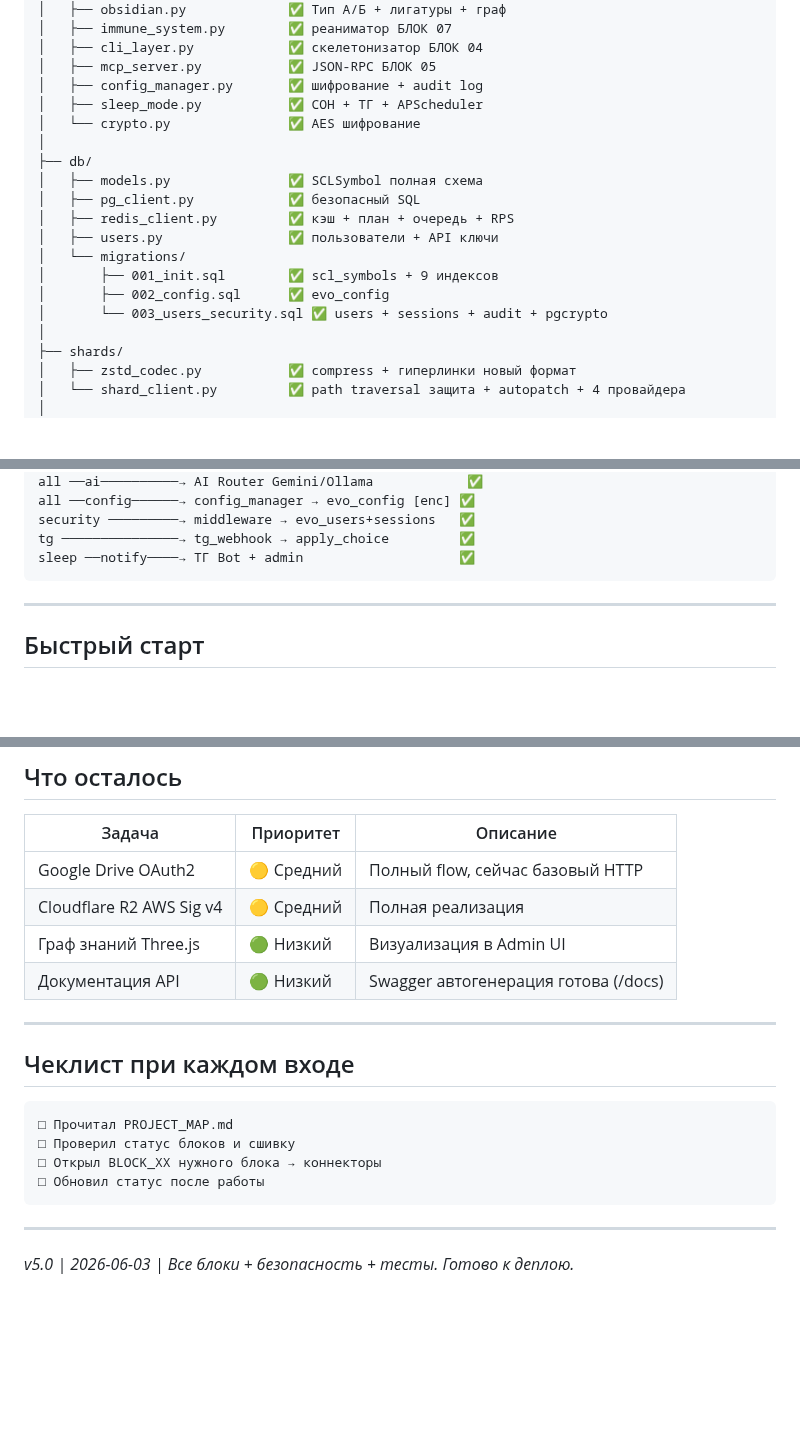
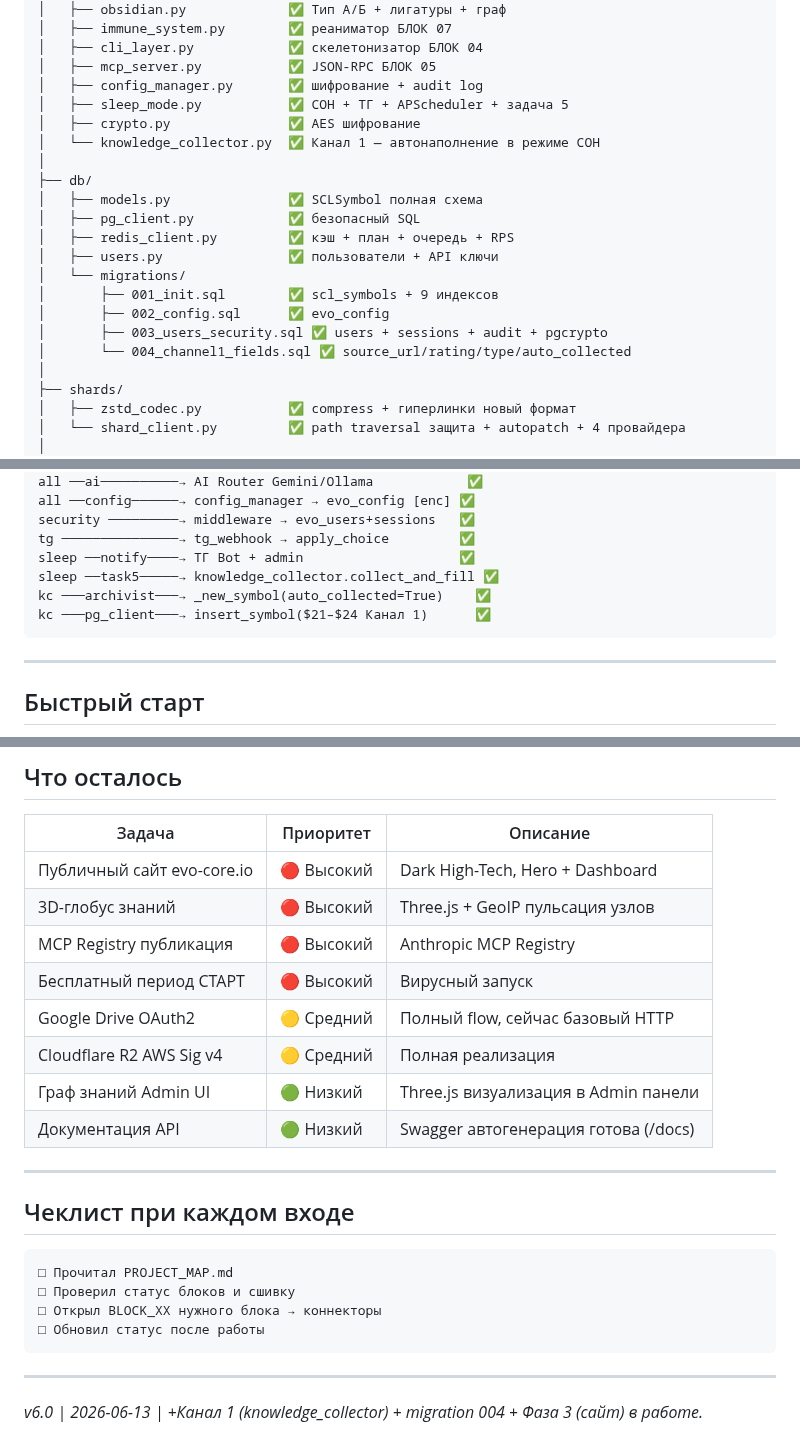
Before and after one commit to OneDimon/EVO_core, a Markdown page: PROJECT_MAP.md, 3 parts joined by grey strips. Drawn GitHub-style; blank space fills up the shorter version.

Commit message:
docs: PROJECT_MAP v6.0 — knowledge_collector, migration 004, Канал 1 сшивка, Фаза 3 в работе

````diff
--- a/PROJECT_MAP.md
+++ b/PROJECT_MAP.md
@@ -39,8 +39,9 @@ evo-core/
 │   ├── cli_layer.py            ✅ скелетонизатор БЛОК 04
 │   ├── mcp_server.py           ✅ JSON-RPC БЛОК 05
 │   ├── config_manager.py       ✅ шифрование + audit log
-│   ├── sleep_mode.py           ✅ СОН + ТГ + APScheduler
-│   └── crypto.py               ✅ AES шифрование
+│   ├── sleep_mode.py           ✅ СОН + ТГ + APScheduler + задача 5
+│   ├── crypto.py               ✅ AES шифрование
+│   └── knowledge_collector.py  ✅ Канал 1 — автонаполнение в режиме СОН
 │
 ├── db/
 │   ├── models.py               ✅ SCLSymbol полная схема
@@ -50,7 +51,8 @@ evo-core/
 │   └── migrations/
 │       ├── 001_init.sql        ✅ scl_symbols + 9 индексов
 │       ├── 002_config.sql      ✅ evo_config
-│       └── 003_users_security.sql ✅ users + sessions + audit + pgcrypto
+│       ├── 003_users_security.sql ✅ users + sessions + audit + pgcrypto
+│       └── 004_channel1_fields.sql ✅ source_url/rating/type/auto_collected
 │
 ├── shards/
 │   ├── zstd_codec.py           ✅ compress + гиперлинки новый формат
@@ -140,6 +143,9 @@ all ──config──────→ config_manager → evo_config [enc] ✅
 security ─────────→ middleware → evo_users+sessions   ✅
 tg ───────────────→ tg_webhook → apply_choice         ✅
 sleep ──notify────→ ТГ Bot + admin                    ✅
+sleep ──task5─────→ knowledge_collector.collect_and_fill ✅
+kc ───archivist───→ _new_symbol(auto_collected=True)    ✅
+kc ───pg_client───→ insert_symbol($21–$24 Канал 1)      ✅
 ```
 
 ---
@@ -183,9 +189,13 @@ EVO_ENV=development python tests/test_full.py  # 20 тестов
 
 | Задача | Приоритет | Описание |
 |--------|-----------|---------|
+| Публичный сайт evo-core.io | 🔴 Высокий | Dark High-Tech, Hero + Dashboard |
+| 3D-глобус знаний | 🔴 Высокий | Three.js + GeoIP пульсация узлов |
+| MCP Registry публикация | 🔴 Высокий | Anthropic MCP Registry |
+| Бесплатный период СТАРТ | 🔴 Высокий | Вирусный запуск |
 | Google Drive OAuth2 | 🟡 Средний | Полный flow, сейчас базовый HTTP |
 | Cloudflare R2 AWS Sig v4 | 🟡 Средний | Полная реализация |
-| Граф знаний Three.js | 🟢 Низкий | Визуализация в Admin UI |
+| Граф знаний Admin UI | 🟢 Низкий | Three.js визуализация в Admin панели |
 | Документация API | 🟢 Низкий | Swagger автогенерация готова (/docs) |
 
 ---
@@ -200,4 +210,4 @@ EVO_ENV=development python tests/test_full.py  # 20 тестов
 ```
 
 ---
-*v5.0 | 2026-06-03 | Все блоки + безопасность + тесты. Готово к деплою.*
+*v6.0 | 2026-06-13 | +Канал 1 (knowledge_collector) + migration 004 + Фаза 3 (сайт) в работе.*
````
Also changed, not shown: other parts of PROJECT_MAP.md (+1 -0 lines).
